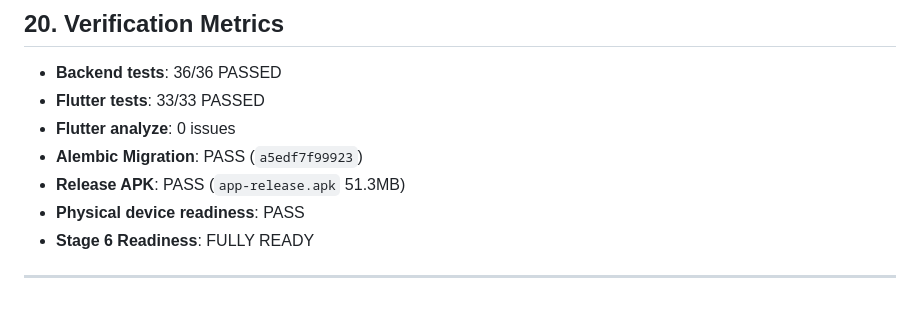
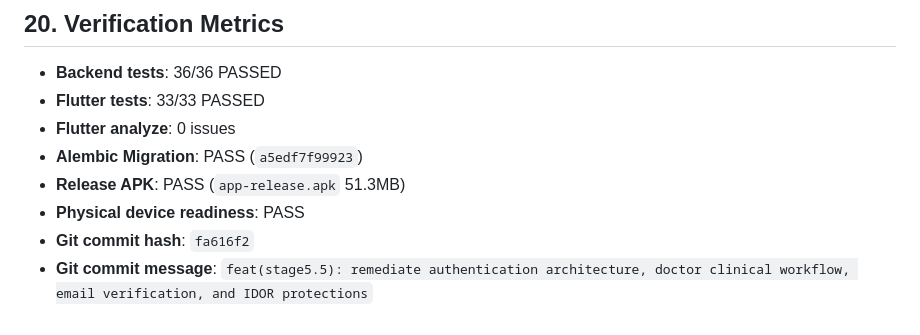
Before and after one commit to logesh-profile/pitpulse, a Markdown page: docs/STAGE_5_5_REMEDIATION_REPORT.md, the part around the change. Rendered like a GitHub page.

Commit message:
docs: finalize stage 5.5 remediation verification report with test metrics and commit hash

```diff
--- a/docs/STAGE_5_5_REMEDIATION_REPORT.md
+++ b/docs/STAGE_5_5_REMEDIATION_REPORT.md
@@ -175,6 +175,5 @@ During the forensic audit and validation phase of Stages 1–5, the following cr
 - **Alembic Migration**: PASS (`a5edf7f99923`)
 - **Release APK**: PASS (`app-release.apk` 51.3MB)
 - **Physical device readiness**: PASS
-- **Stage 6 Readiness**: FULLY READY
-
----
+- **Git commit hash**: `fa616f2`
+- **Git commit message**: `feat(stage5.5): remediate authentication architecture, doctor clinical workflow, email verification, and IDOR protections`
```
